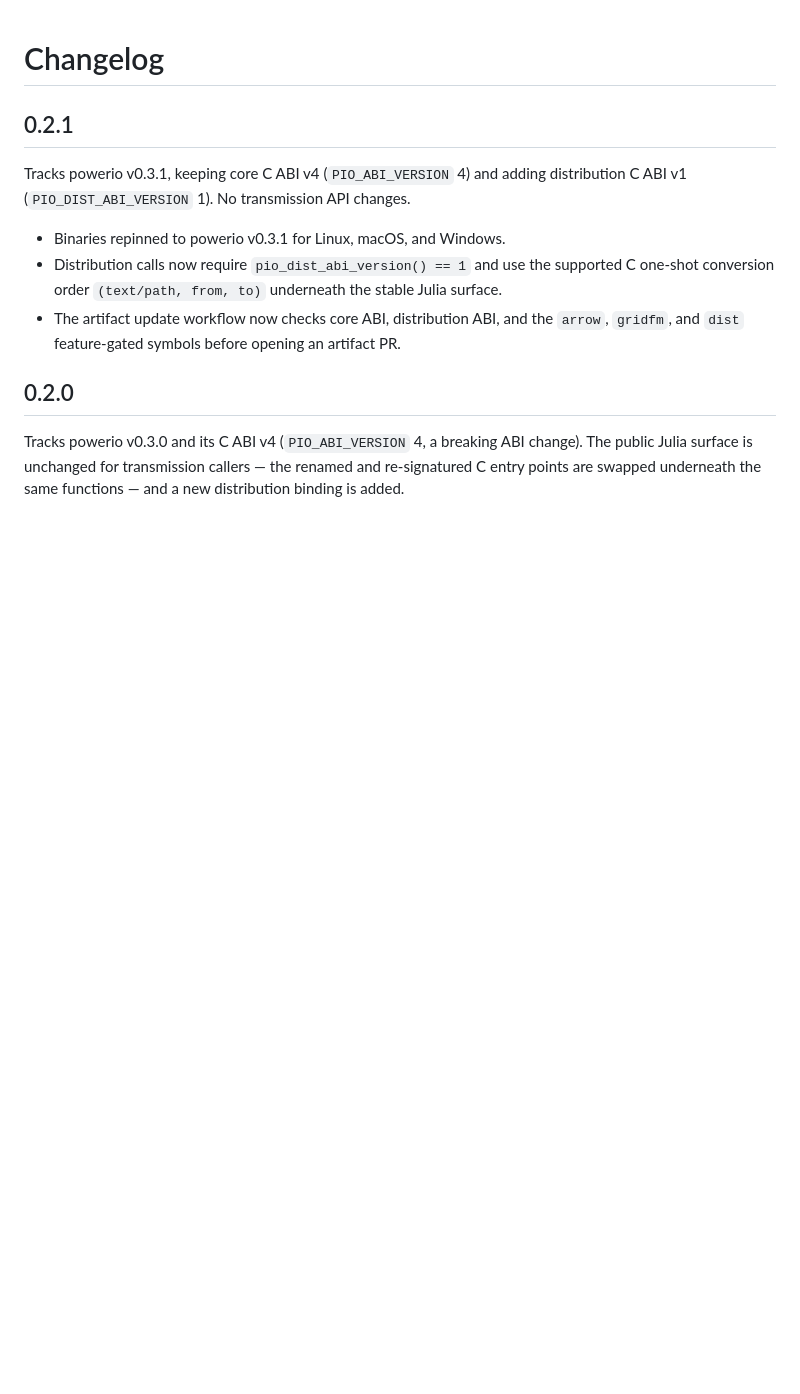
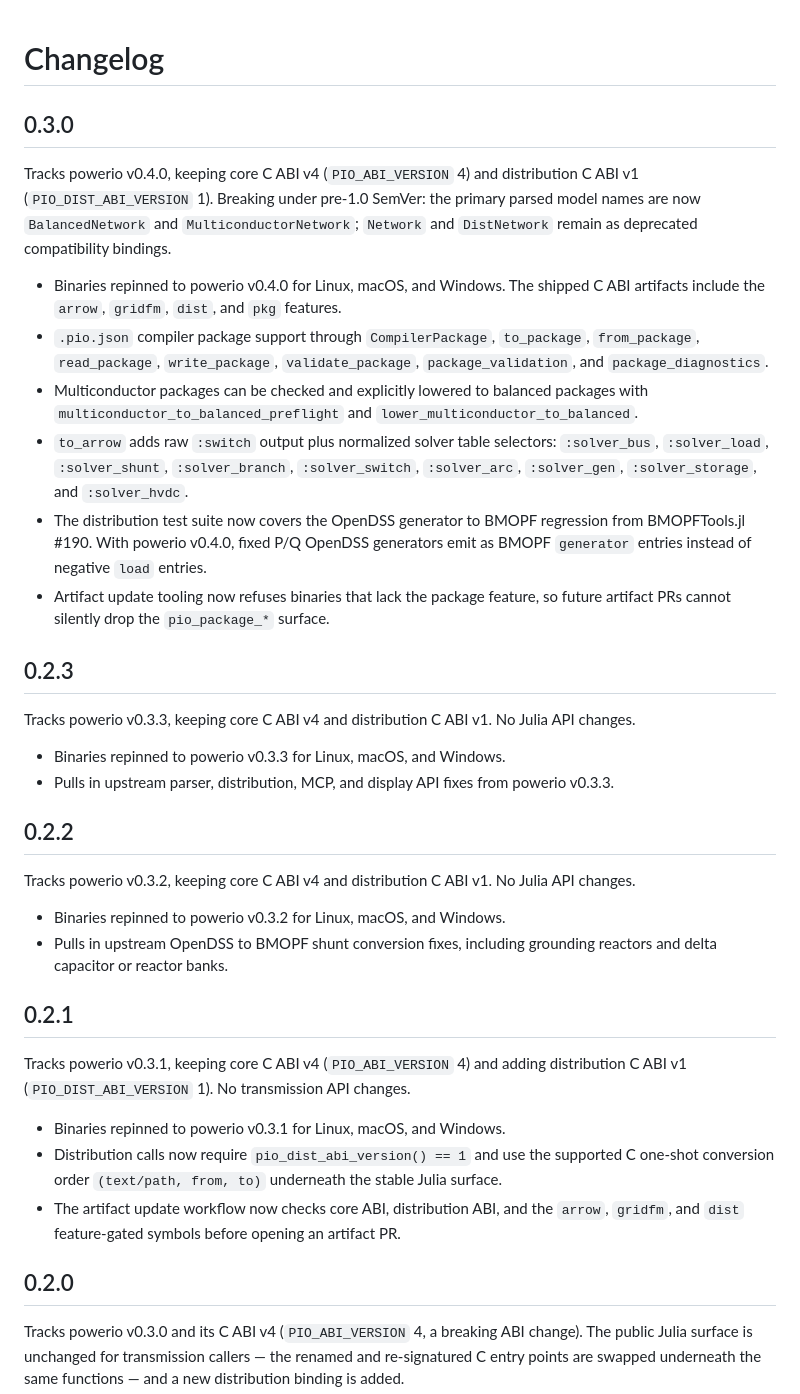
Before and after one commit to eigenergy/PowerIO.jl, a Markdown page: CHANGELOG.md, the part around the change. Rendered like a GitHub page; blank space fills up the shorter version.

Commit message:
Update changelog for v0.3.0

```diff
--- a/CHANGELOG.md
+++ b/CHANGELOG.md
@@ -1,4 +1,49 @@
 # Changelog
+
+## 0.3.0
+
+Tracks powerio v0.4.0, keeping core C ABI v4 (`PIO_ABI_VERSION` 4) and
+distribution C ABI v1 (`PIO_DIST_ABI_VERSION` 1). Breaking under pre-1.0 SemVer:
+the primary parsed model names are now `BalancedNetwork` and
+`MulticonductorNetwork`; `Network` and `DistNetwork` remain as deprecated
+compatibility bindings.
+
+- Binaries repinned to powerio v0.4.0 for Linux, macOS, and Windows. The shipped
+  C ABI artifacts include the `arrow`, `gridfm`, `dist`, and `pkg` features.
+- `.pio.json` compiler package support through `CompilerPackage`, `to_package`,
+  `from_package`, `read_package`, `write_package`, `validate_package`,
+  `package_validation`, and `package_diagnostics`.
+- Multiconductor packages can be checked and explicitly lowered to balanced
+  packages with `multiconductor_to_balanced_preflight` and
+  `lower_multiconductor_to_balanced`.
+- `to_arrow` adds raw `:switch` output plus normalized solver table selectors:
+  `:solver_bus`, `:solver_load`, `:solver_shunt`, `:solver_branch`,
+  `:solver_switch`, `:solver_arc`, `:solver_gen`, `:solver_storage`, and
+  `:solver_hvdc`.
+- The distribution test suite now covers the OpenDSS generator to BMOPF
+  regression from BMOPFTools.jl #190. With powerio v0.4.0, fixed P/Q OpenDSS
+  generators emit as BMOPF `generator` entries instead of negative `load`
+  entries.
+- Artifact update tooling now refuses binaries that lack the package feature,
+  so future artifact PRs cannot silently drop the `pio_package_*` surface.
+
+## 0.2.3
+
+Tracks powerio v0.3.3, keeping core C ABI v4 and distribution C ABI v1. No
+Julia API changes.
+
+- Binaries repinned to powerio v0.3.3 for Linux, macOS, and Windows.
+- Pulls in upstream parser, distribution, MCP, and display API fixes from
+  powerio v0.3.3.
+
+## 0.2.2
+
+Tracks powerio v0.3.2, keeping core C ABI v4 and distribution C ABI v1. No
+Julia API changes.
+
+- Binaries repinned to powerio v0.3.2 for Linux, macOS, and Windows.
+- Pulls in upstream OpenDSS to BMOPF shunt conversion fixes, including
+  grounding reactors and delta capacitor or reactor banks.
 
 ## 0.2.1
 
```
